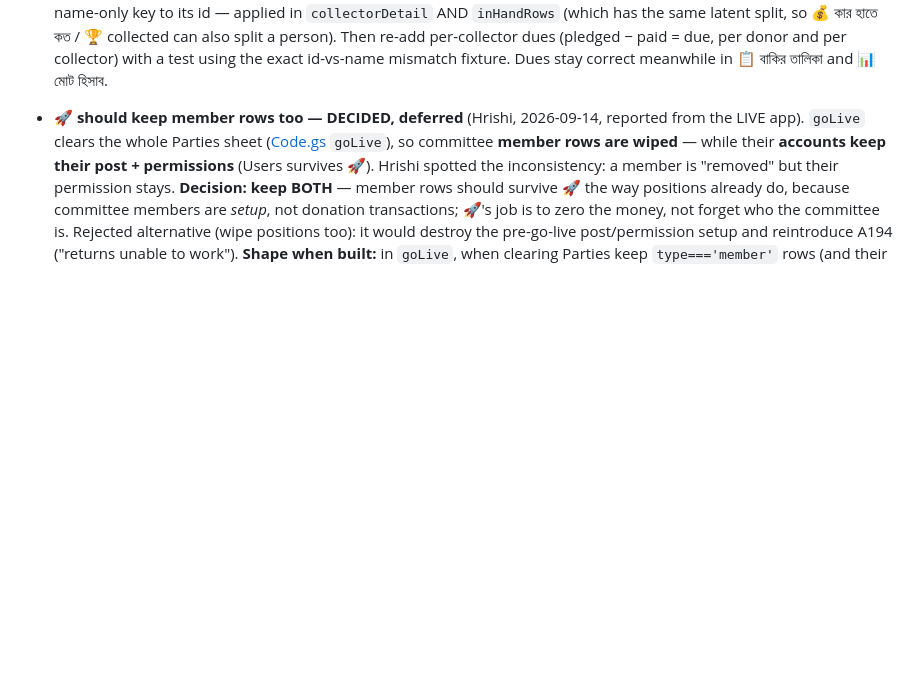
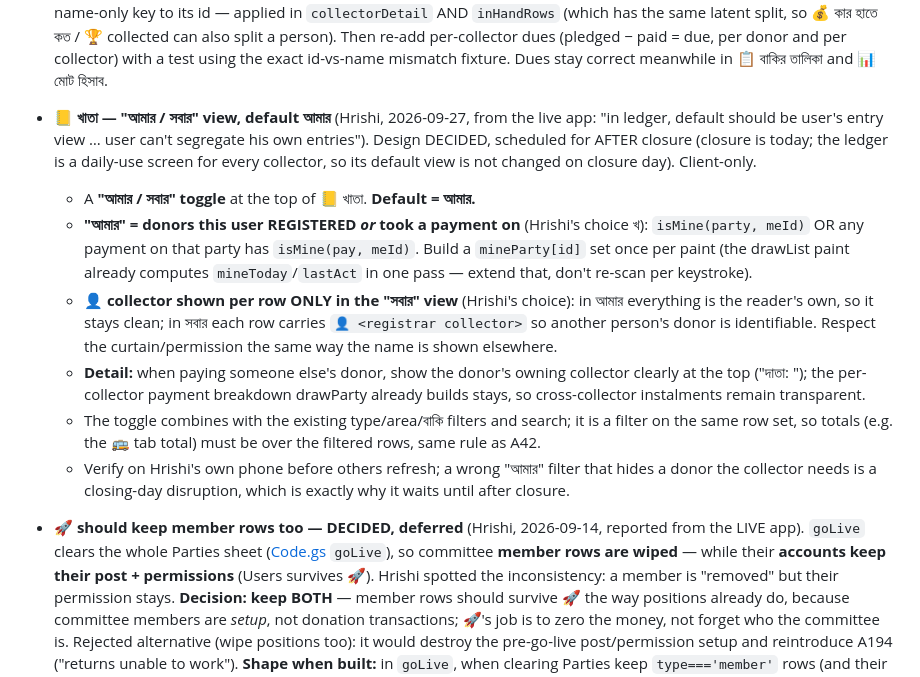
Before and after one commit to Hrishi91/chanda-collection, a Markdown page: docs/pending.md, the part around the change. Drawn GitHub-style; blank space fills up the shorter version.

Commit message:
docs: ledger "আমার / সবার" view design (default আমার), scheduled after closure
Hrishi from the live app: the ledger should default to the user's own entries and
let them segregate own vs others. Design decided (his choices): "আমার" = donors
registered OR paid on; default আমার; the 👤 registrar collector shown per row only
in the "সবার" view; detail shows the donor's owning collector when paying someone
else's. Client-only, deferred to after closure — the ledger is a daily-use screen
and its default view is not changed on closure day.

Docs only.

Co-Authored-By: Claude Opus 4.8 <noreply@anthropic.com>

```diff
--- a/docs/pending.md
+++ b/docs/pending.md
@@ -980,6 +980,30 @@ The third is defensible. Recording it so the choice is made on purpose.
   a person). Then re-add per-collector dues (pledged − paid = due, per donor and
   per collector) with a test using the exact id-vs-name mismatch fixture. Dues stay
   correct meanwhile in 📋 বাকির তালিকা and 📊 মোট হিসাব.
+
+- **📒 খাতা — "আমার / সবার" view, default আমার** (Hrishi, 2026-09-27, from the
+  live app: "in ledger, default should be user's entry view … user can't segregate
+  his own entries"). Design DECIDED, scheduled for AFTER closure (closure is today;
+  the ledger is a daily-use screen for every collector, so its default view is not
+  changed on closure day). Client-only.
+  - A **"আমার / সবার" toggle** at the top of 📒 খাতা. **Default = আমার.**
+  - **"আমার" = donors this user REGISTERED *or* took a payment on** (Hrishi's choice
+    খ): `isMine(party, meId)` OR any payment on that party has `isMine(pay, meId)`.
+    Build a `mineParty[id]` set once per paint (the drawList paint already computes
+    `mineToday`/`lastAct` in one pass — extend that, don't re-scan per keystroke).
+  - **👤 collector shown per row ONLY in the "সবার" view** (Hrishi's choice): in
+    আমার everything is the reader's own, so it stays clean; in সবার each row carries
+    `👤 <registrar collector>` so another person's donor is identifiable. Respect the
+    curtain/permission the same way the name is shown elsewhere.
+  - **Detail:** when paying someone else's donor, show the donor's owning collector
+    clearly at the top ("দাতা: <collector>"); the per-collector payment breakdown
+    drawParty already builds stays, so cross-collector instalments remain transparent.
+  - The toggle combines with the existing type/area/বাকি filters and search; it is a
+    filter on the same row set, so totals (e.g. the 🚌 tab total) must be over the
+    filtered rows, same rule as A42.
+  - Verify on Hrishi's own phone before others refresh; a wrong "আমার" filter that
+    hides a donor the collector needs is a closing-day disruption, which is exactly
+    why it waits until after closure.
 
 - **🚀 should keep member rows too — DECIDED, deferred** (Hrishi, 2026-09-14,
   reported from the LIVE app). `goLive` clears the whole Parties sheet
```
